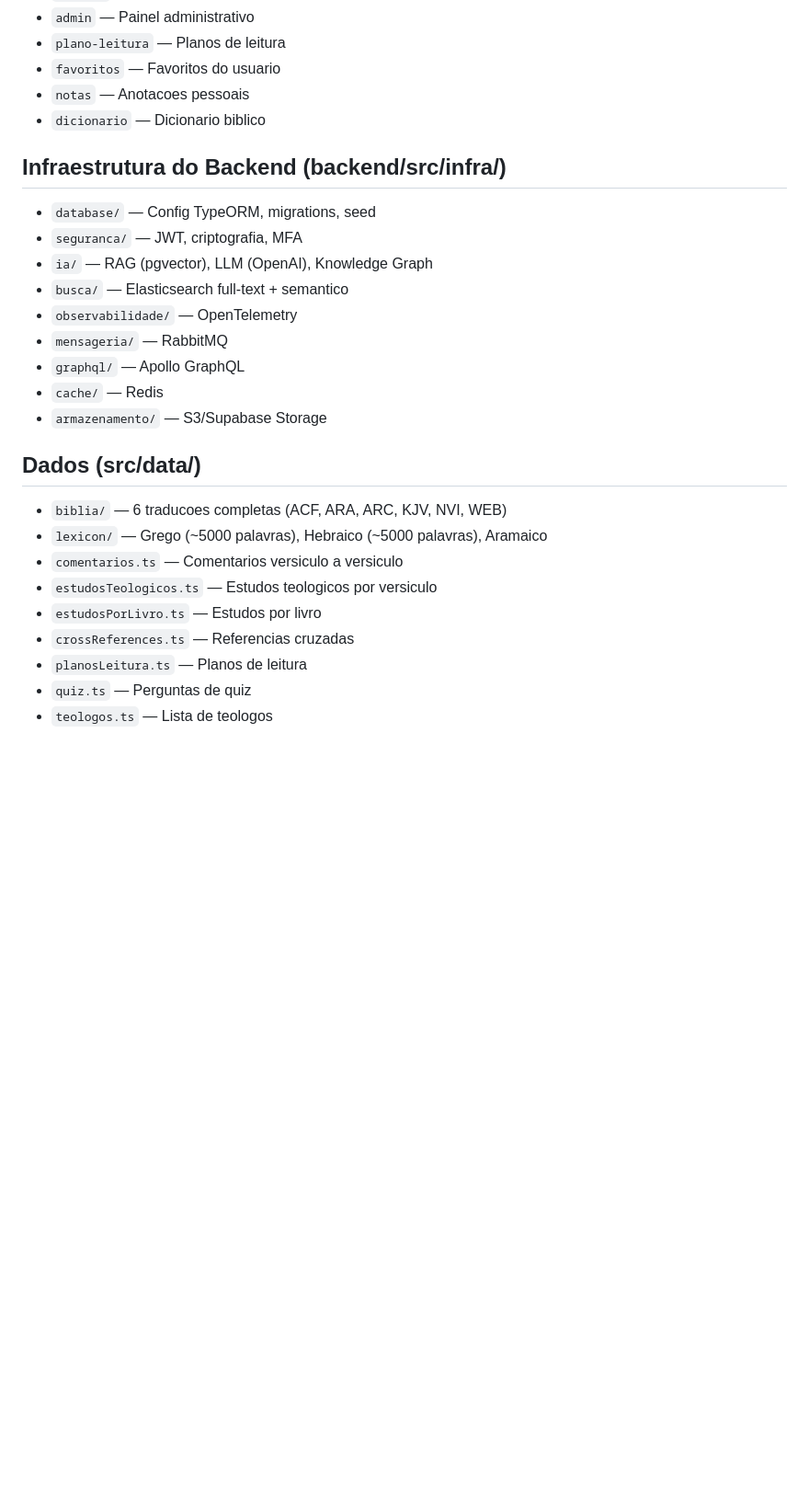
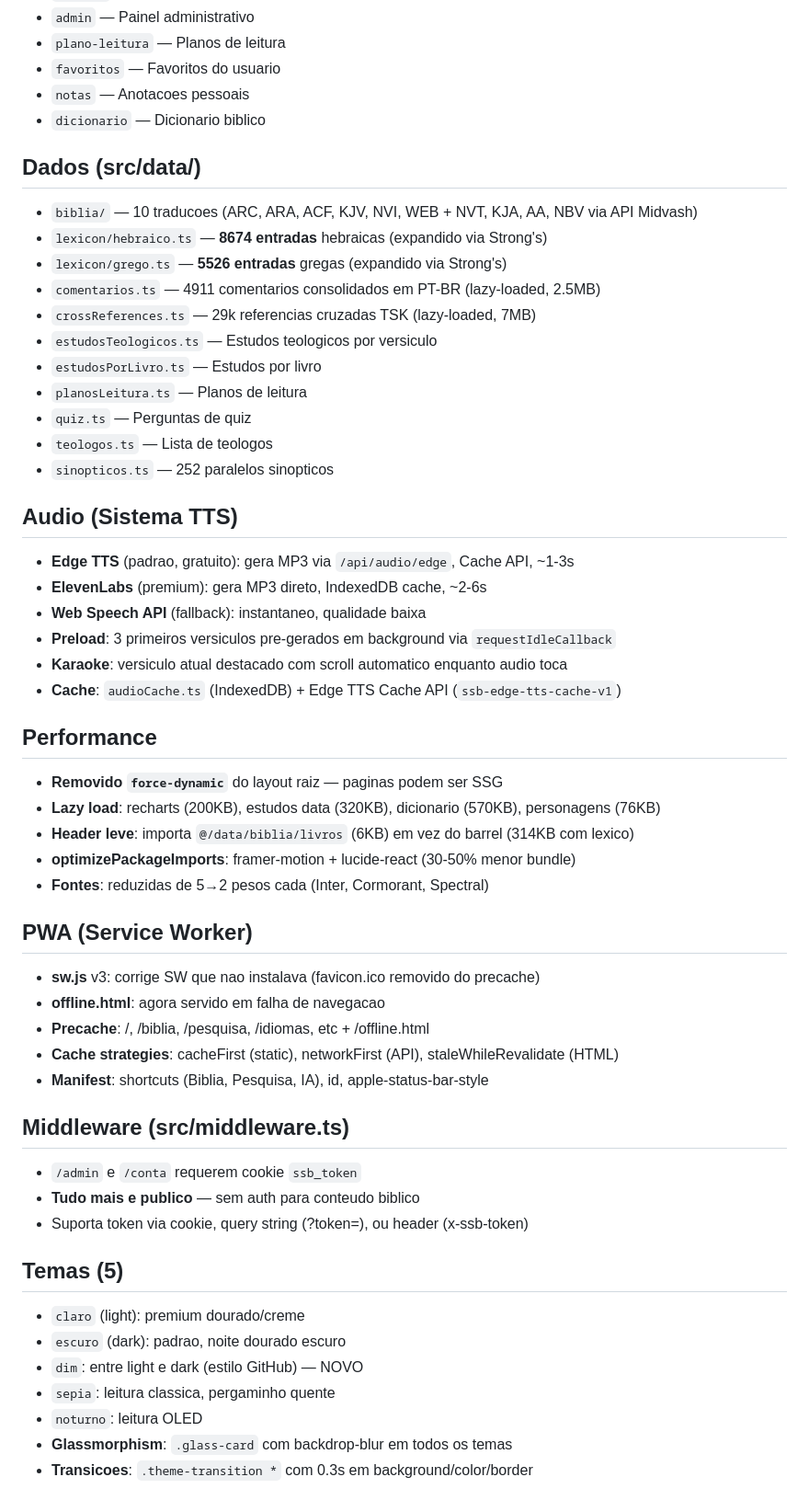
Before and after one commit to psimariojunior/sola-scriptura-br, a Markdown page: AGENTS.md, the part around one of its changes. Shown at 92% size. Drawn GitHub-style; blank space fills up the shorter version.

```diff
--- a/AGENTS.md
+++ b/AGENTS.md
@@ -111,24 +142,52 @@ Plataforma de estudo biblico academico completa, melhor que o Logos. Site + App
 - `notas` — Anotacoes pessoais
 - `dicionario` — Dicionario biblico
 
-## Infraestrutura do Backend (backend/src/infra/)
-- `database/` — Config TypeORM, migrations, seed
-- `seguranca/` — JWT, criptografia, MFA
-- `ia/` — RAG (pgvector), LLM (OpenAI), Knowledge Graph
-- `busca/` — Elasticsearch full-text + semantico
-- `observabilidade/` — OpenTelemetry
-- `mensageria/` — RabbitMQ
-- `graphql/` — Apollo GraphQL
-- `cache/` — Redis
-- `armazenamento/` — S3/Supabase Storage
-
 ## Dados (src/data/)
-- `biblia/` — 6 traducoes completas (ACF, ARA, ARC, KJV, NVI, WEB)
-- `lexicon/` — Grego (~5000 palavras), Hebraico (~5000 palavras), Aramaico
-- `comentarios.ts` — Comentarios versiculo a versiculo
+- `biblia/` — 10 traducoes (ARC, ARA, ACF, KJV, NVI, WEB + NVT, KJA, AA, NBV via API Midvash)
+- `lexicon/hebraico.ts` — **8674 entradas** hebraicas (expandido via Strong's)
+- `lexicon/grego.ts` — **5526 entradas** gregas (expandido via Strong's)
+- `comentarios.ts` — 4911 comentarios consolidados em PT-BR (lazy-loaded, 2.5MB)
+- `crossReferences.ts` — 29k referencias cruzadas TSK (lazy-loaded, 7MB)
 - `estudosTeologicos.ts` — Estudos teologicos por versiculo
 - `estudosPorLivro.ts` — Estudos por livro
-- `crossReferences.ts` — Referencias cruzadas
 - `planosLeitura.ts` — Planos de leitura
 - `quiz.ts` — Perguntas de quiz
 - `teologos.ts` — Lista de teologos
+- `sinopticos.ts` — 252 paralelos sinopticos
+
+## Audio (Sistema TTS)
+- **Edge TTS** (padrao, gratuito): gera MP3 via `/api/audio/edge`, Cache API, ~1-3s
+- **ElevenLabs** (premium): gera MP3 direto, IndexedDB cache, ~2-6s
+- **Web Speech API** (fallback): instantaneo, qualidade baixa
+- **Preload**: 3 primeiros versiculos pre-gerados em background via `requestIdleCallback`
+- **Karaoke**: versiculo atual destacado com scroll automatico enquanto audio toca
+- **Cache**: `audioCache.ts` (IndexedDB) + Edge TTS Cache API (`ssb-edge-tts-cache-v1`)
+
+## Performance
+- **Removido `force-dynamic`** do layout raiz — paginas podem ser SSG
+- **Lazy load**: recharts (200KB), estudos data (320KB), dicionario (570KB), personagens (76KB)
+- **Header leve**: importa `@/data/biblia/livros` (6KB) em vez do barrel (314KB com lexico)
+- **optimizePackageImports**: framer-motion + lucide-react (30-50% menor bundle)
+- **Fontes**: reduzidas de 5→2 pesos cada (Inter, Cormorant, Spectral)
+
+## PWA (Service Worker)
+- **sw.js** v3: corrige SW que nao instalava (favicon.ico removido do precache)
+- **offline.html**: agora servido em falha de navegacao
+- **Precache**: /, /biblia, /pesquisa, /idiomas, etc + /offline.html
+- **Cache strategies**: cacheFirst (static), networkFirst (API), staleWhileRevalidate (HTML)
+- **Manifest**: shortcuts (Biblia, Pesquisa, IA), id, apple-status-bar-style
+
+## Middleware (src/middleware.ts)
+- `/admin` e `/conta` requerem cookie `ssb_token`
+- **Tudo mais e publico** — sem auth para conteudo biblico
+- Suporta token via cookie, query string (?token=), ou header (x-ssb-token)
+
+## Temas (5)
+- `claro` (light): premium dourado/creme
+- `escuro` (dark): padrao, noite dourado escuro
+- `dim`: entre light e dark (estilo GitHub) — NOVO
+- `sepia`: leitura classica, pergaminho quente
+- `noturno`: leitura OLED
+- **Glassmorphism**: `.glass-card` com backdrop-blur em todos os temas
+- **Transicoes**: `.theme-transition *` com 0.3s em background/color/border
+
```
Also changed, not shown: other parts of AGENTS.md (+147 -67 lines).
